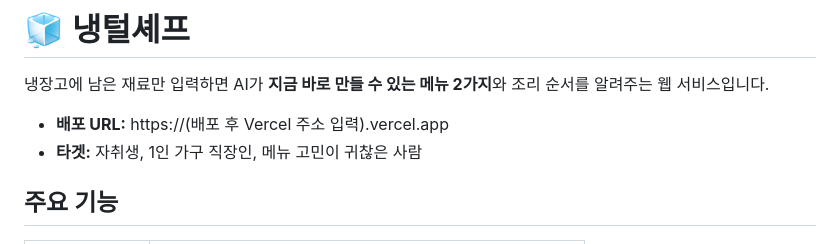
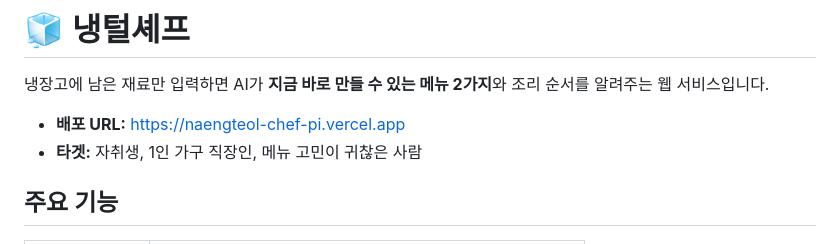
Before and after one commit to steelreto/naengteol-chef, a Markdown page: README.md, the part around the change. Drawn GitHub-style.

Commit message:
docs: 배포 URL 추가

```diff
--- a/README.md
+++ b/README.md
@@ -2,7 +2,7 @@
 
 냉장고에 남은 재료만 입력하면 AI가 **지금 바로 만들 수 있는 메뉴 2가지**와 조리 순서를 알려주는 웹 서비스입니다.
 
-- **배포 URL:** https://(배포 후 Vercel 주소 입력).vercel.app
+- **배포 URL:** https://naengteol-chef-pi.vercel.app
 - **타겟:** 자취생, 1인 가구 직장인, 메뉴 고민이 귀찮은 사람
 
 ## 주요 기능
```
